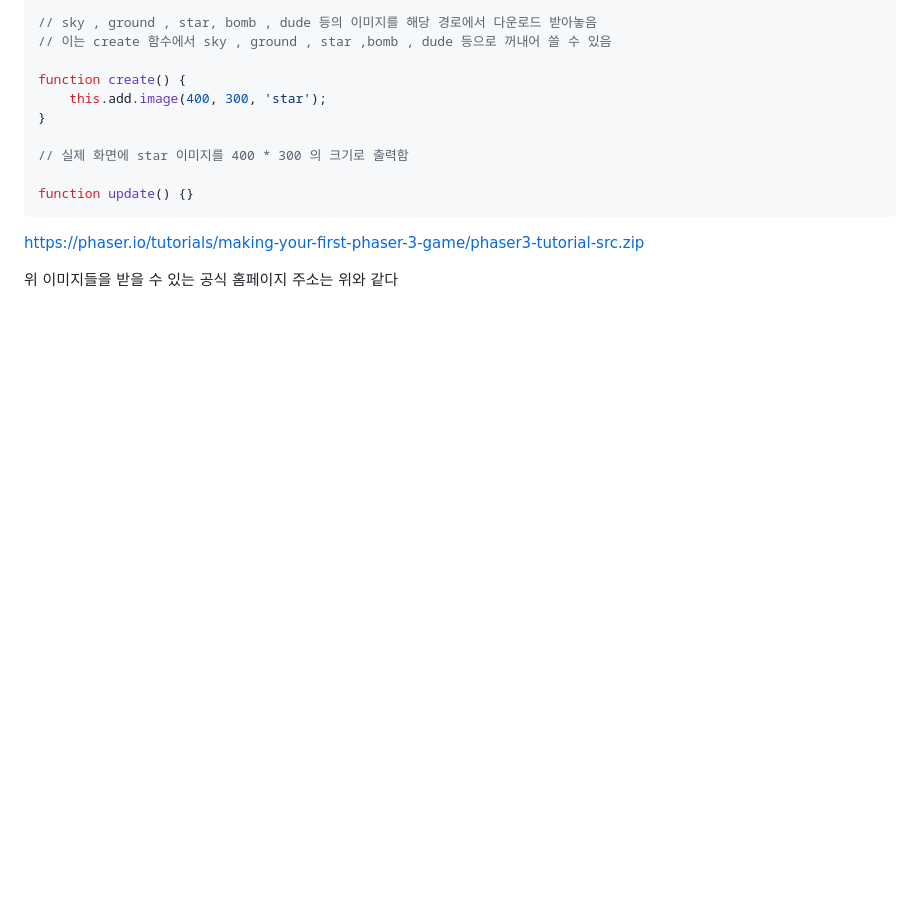
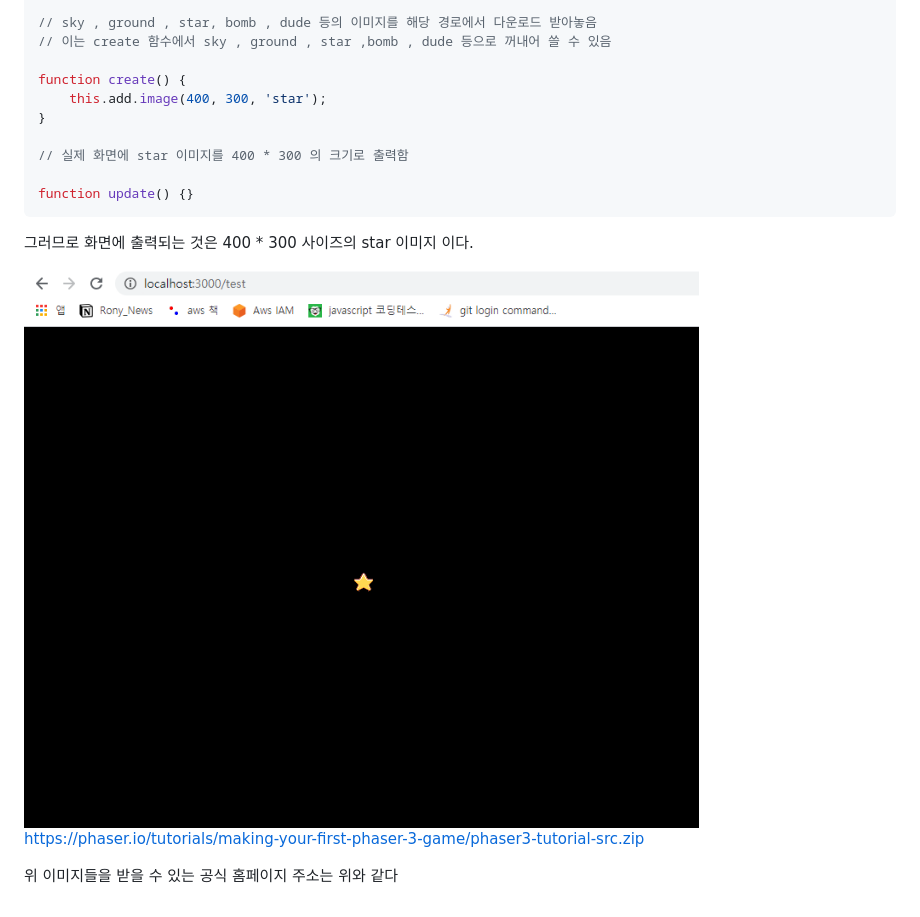
Before and after one commit to kwb020312/PhaserJS, a Markdown page: README.md, the part around the change. GitHub-like rendering; pictures changed too: gitImages/Star.png (added); blank space fills up the shorter version.

Commit message:
Star 이미지 출력

````diff
--- a/README.md
+++ b/README.md
@@ -136,6 +136,10 @@ function create() {
 function update() {}
 ```
 
+그러므로 화면에 출력되는 것은 400 \* 300 사이즈의 star 이미지 이다.
+
+<img src="./gitImages/Star.png">
+
 https://phaser.io/tutorials/making-your-first-phaser-3-game/phaser3-tutorial-src.zip
 
 위 이미지들을 받을 수 있는 공식 홈페이지 주소는 위와 같다
````
